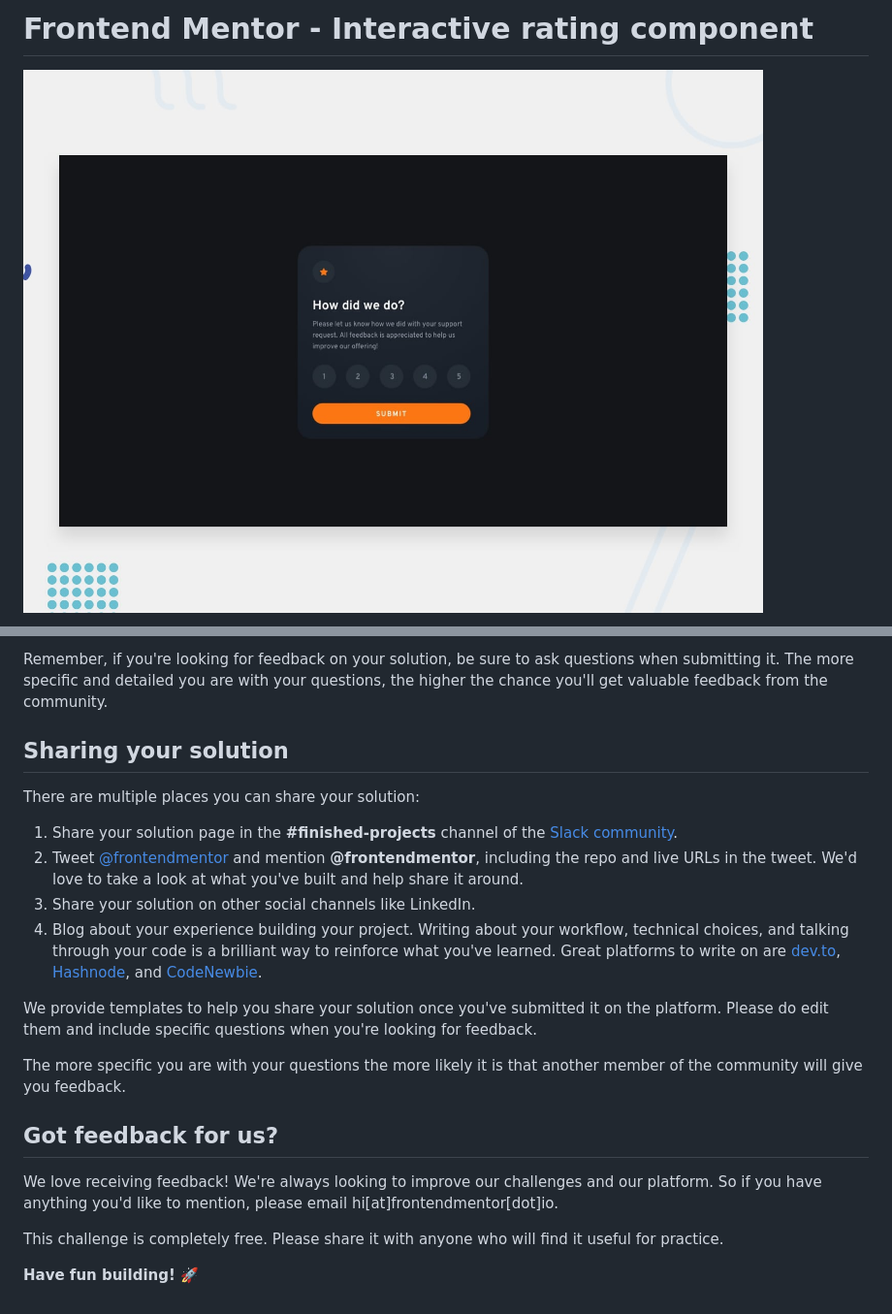
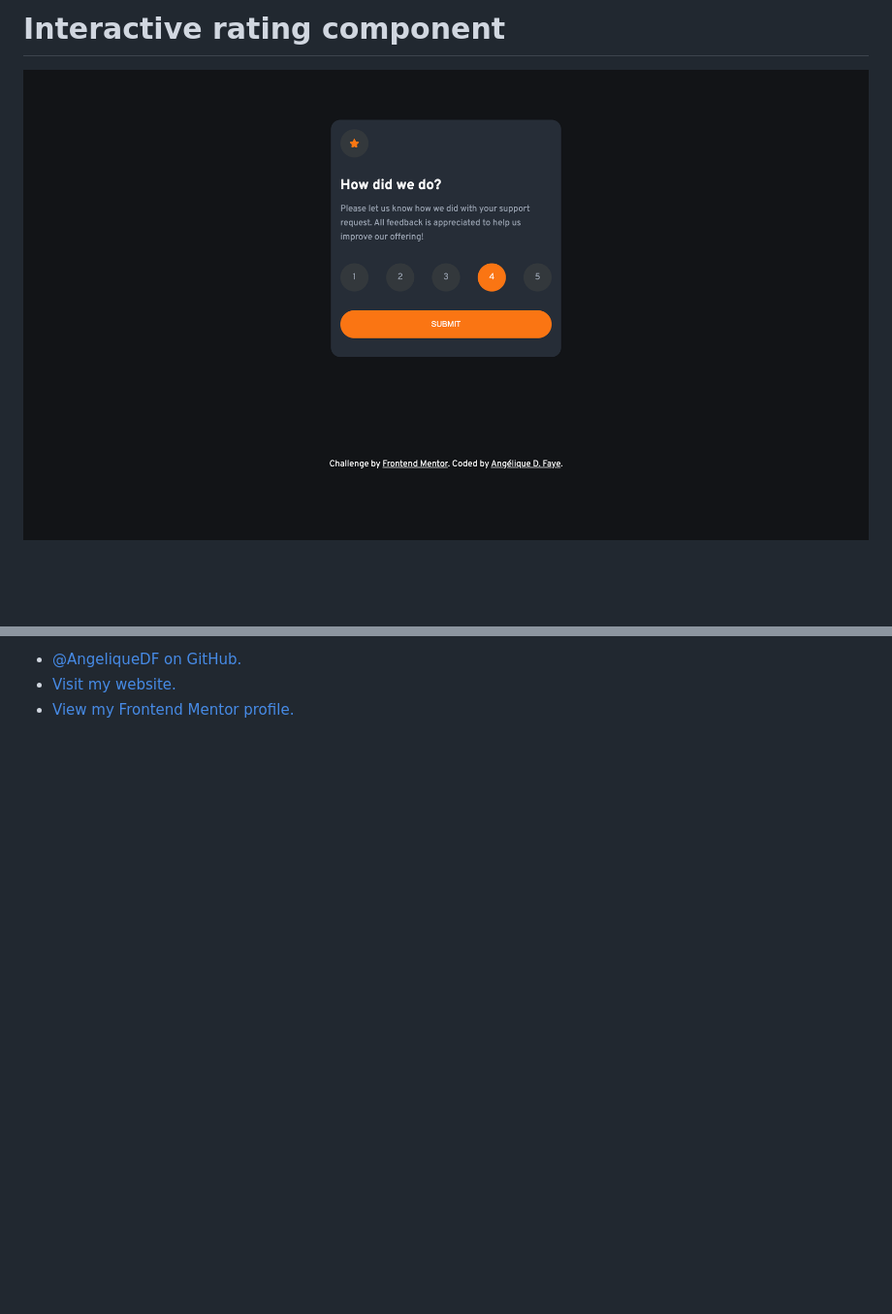
Before and after one commit to AngeliqueDF/interactive-rating-component, a Markdown page: README.md, 2 parts joined by grey strips. Shown at 97% size. Rendered like a GitHub page; pictures changed too: src/images/screenshot-interactive-rating-component-desktop.png (added); blank space fills up the shorter version.

```diff
--- a/README.md
+++ b/README.md
@@ -1,4 +1,4 @@
-# Frontend Mentor - Interactive rating component
+# Interactive rating component
 
-![Design preview for the Interactive rating component coding challenge](./design/desktop-preview.jpg)
+![Screenshot of the Interactive rating component](./src/images/screenshot-interactive-rating-component-desktop.png)
 
@@ -73,22 +40,3 @@ Submit your solution on the platform for the rest of the community to see. Follo
-Remember, if you're looking for feedback on your solution, be sure to ask questions when submitting it. The more specific and detailed you are with your questions, the higher the chance you'll get valuable feedback from the community.
-
-## Sharing your solution
-
-There are multiple places you can share your solution:
-
-1. Share your solution page in the **#finished-projects** channel of the [Slack community](https://www.frontendmentor.io/slack).
-2. Tweet [@frontendmentor](https://twitter.com/frontendmentor) and mention **@frontendmentor**, including the repo and live URLs in the tweet. We'd love to take a look at what you've built and help share it around.
-3. Share your solution on other social channels like LinkedIn.
-4. Blog about your experience building your project. Writing about your workflow, technical choices, and talking through your code is a brilliant way to reinforce what you've learned. Great platforms to write on are [dev.to](https://dev.to/), [Hashnode](https://hashnode.com/), and [CodeNewbie](https://community.codenewbie.org/).
-
-We provide templates to help you share your solution once you've submitted it on the platform. Please do edit them and include specific questions when you're looking for feedback.
-
-The more specific you are with your questions the more likely it is that another member of the community will give you feedback.
-
-## Got feedback for us?
-
-We love receiving feedback! We're always looking to improve our challenges and our platform. So if you have anything you'd like to mention, please email hi[at]frontendmentor[dot]io.
-
-This challenge is completely free. Please share it with anyone who will find it useful for practice.
-
-**Have fun building!** 🚀
+- [@AngeliqueDF on GitHub.](https://github.com/AngeliqueDF)
+- [Visit my website.](https://adf.dev)
+- [View my Frontend Mentor profile.](https://www.frontendmentor.io/profile/AngeliqueDF)
```
Also changed, not shown: other parts of README.md (+24 -57 lines), src/images/screenshot-interactive-rating-component-mobile.png (added), 4 other files.
